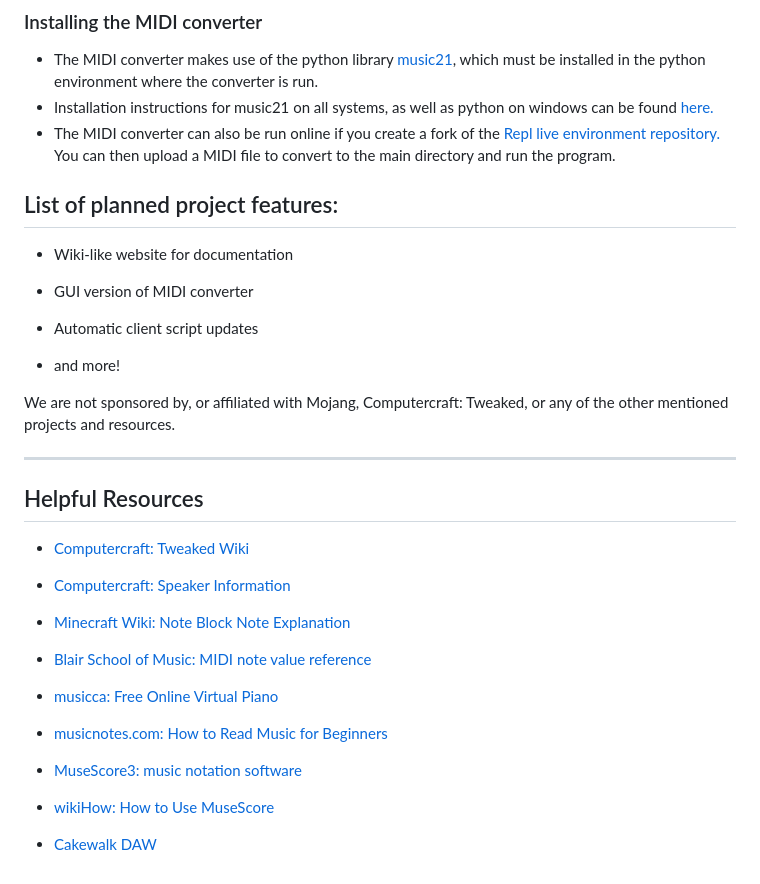
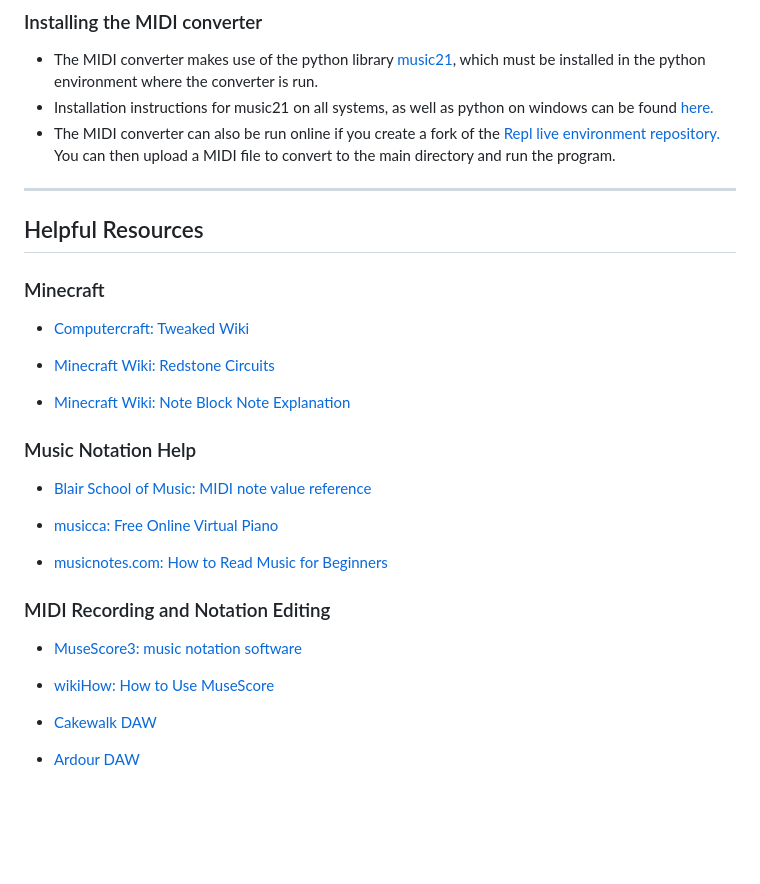
Before and after one commit to MSCompSci/Computercraft-Songs, a Markdown page: README.md, the part around one of its changes. Drawn GitHub-style; blank space fills up the shorter version.

```diff
--- a/README.md
+++ b/README.md
@@ -46,28 +79,19 @@ Currently the script is offered with a command line interface only, however we p
 
 
 
-## List of planned project features:
-
-* Wiki-like website for documentation
-
-* GUI version of MIDI converter
-
-* Automatic client script updates
-
-* and more!
-
-
-We are not sponsored by, or affiliated with Mojang, Computercraft: Tweaked, or any of the other mentioned projects and resources.
-
 ___
 
 ## Helpful Resources
 
+### Minecraft
+
 * [Computercraft: Tweaked Wiki](https://tweaked.cc/)
 
-* [Computercraft: Speaker Information](https://tweaked.cc/peripheral/speaker.html)
+* [Minecraft Wiki: Redstone Circuits](https://minecraft.fandom.com/wiki/Redstone_circuits)
 
 * [Minecraft Wiki: Note Block Note Explanation](https://minecraft.fandom.com/wiki/Note_Block#Notes)
+
+### Music Notation Help
 
 * [Blair School of Music: MIDI note value reference](https://computermusicresource.com/midikeys.html)
 
@@ -75,8 +99,12 @@ ___
 
 * [musicnotes.com: How to Read Music for Beginners](https://www.musicnotes.com/now/tips/how-to-read-sheet-music/)
 
+### MIDI Recording and Notation Editing
+
 * [MuseScore3: music notation software](https://musescore.org/en)
 
 * [wikiHow: How to Use MuseScore](https://www.wikihow.com/Use-MuseScore)
 
 * [Cakewalk DAW](https://www.bandlab.com/products/cakewalk)
+
+* [Ardour DAW](https://ardour.org/)
```
Also changed, not shown: other parts of README.md (+46 -13 lines).
